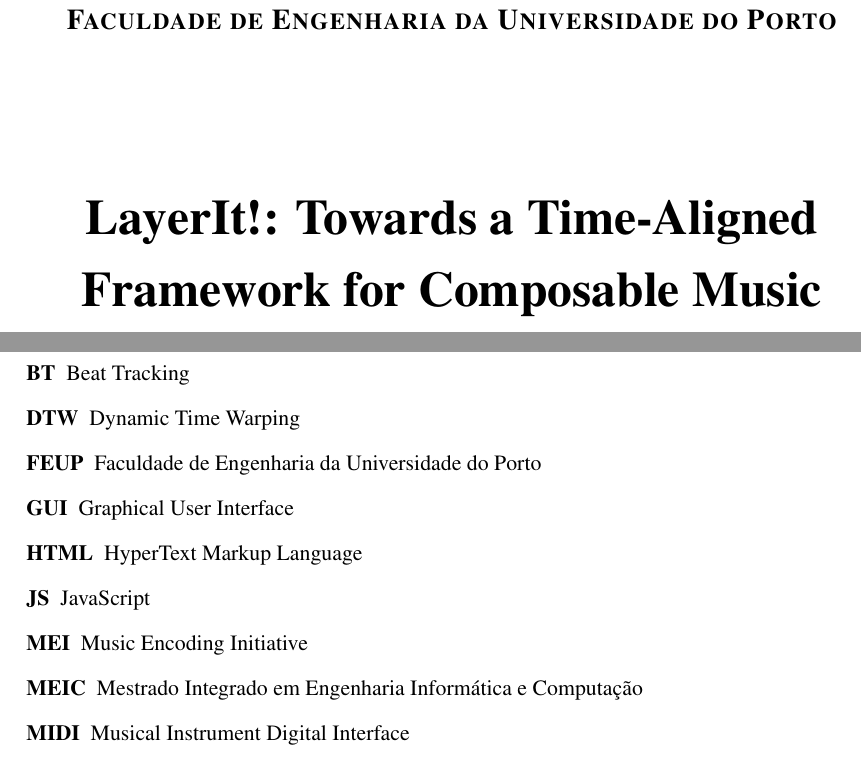
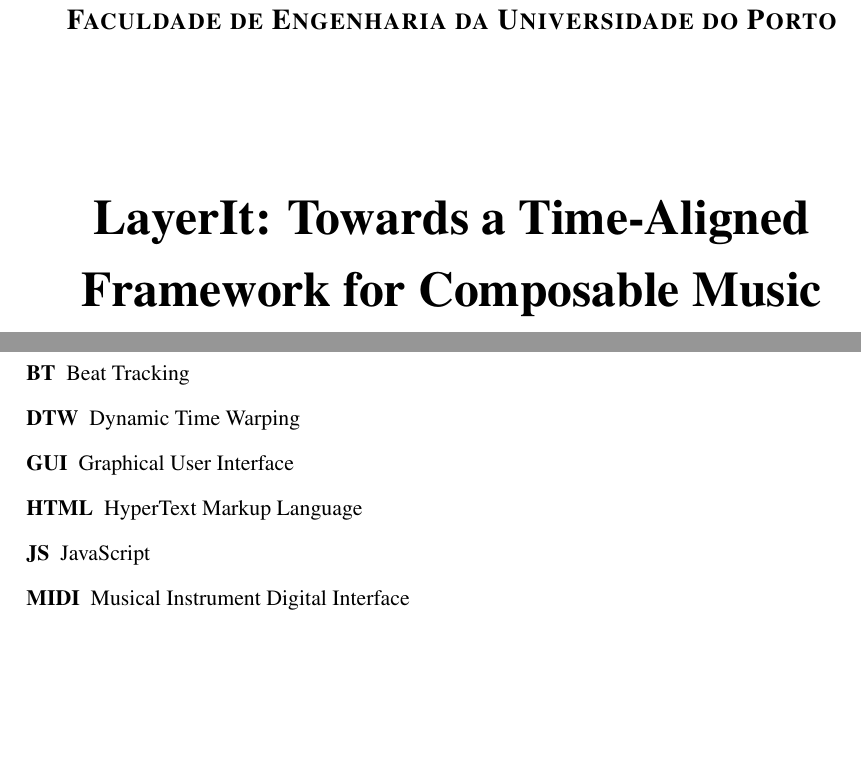
Before and after one commit to FernandoAze/TESE-do-Nando, a LaTeX thesis (TeseNando/main.tex, which reads TeseNando/frontmatter/abbrevs.tex): two parts of pages 1 and 7 of 52, joined at a grey line, cut so that both start at the same text, the shorter picture padded with empty space. Compiled offline with pdfLaTeX.

Commit message:
some minor changes

```diff
--- a/TeseNando/frontmatter/abbrevs.tex
+++ b/TeseNando/frontmatter/abbrevs.tex
@@ -5,12 +5,9 @@
   \item[BA] Beat Annotation
   \item[BT] Beat Tracking
   \item[DTW] Dynamic Time Warping
-  \item[FEUP] Faculdade de Engenharia da Universidade do Porto
   \item[GUI] Graphical User Interface
   \item[HTML] HyperText Markup Language
   \item[JS] JavaScript
-  \item[MEI] Music Encoding Initiative
-  \item[MEIC] Mestrado Integrado em Engenharia Informática e Computação
   \item[MIDI] Musical Instrument Digital Interface
   \item[MIR] Music Information Retrieval
   \item[ML] Machine Learning
```
Also changed, not shown: TeseNando/body/chapter1.tex (+3 -1 lines), TeseNando/main.tex (+1 -1 lines), TeseNando/main.pdf (deleted), TeseNando/main20260904.pdf (added), 7 other files.
